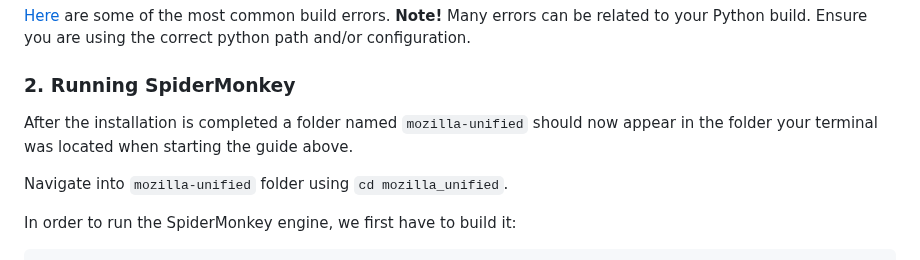
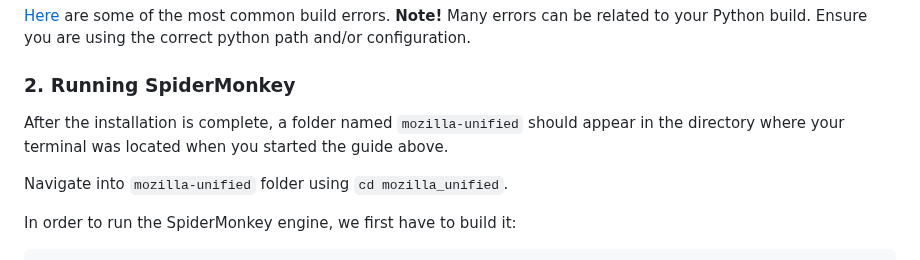
Before and after one commit to bldl/emplace-spidermonkey, a Markdown page: README.md, the part around the change. Rendered like a GitHub page.

Commit message:
rephrased sentence in Installation::RunningSpiderMonkey

```diff
--- a/README.md
+++ b/README.md
@@ -169,7 +169,7 @@ It doesn't matter if you choose to use `hg` or `git` to grab the source code.
 
 ### 2. Running SpiderMonkey
 
-  After the installation is completed a folder named `mozilla-unified` should now appear in the folder your terminal was located when starting the guide above.
+After the installation is complete, a folder named `mozilla-unified` should appear in the directory where your terminal was located when you started the guide above.
 
   Navigate into `mozilla-unified` folder using `cd mozilla_unified`.
 
```
